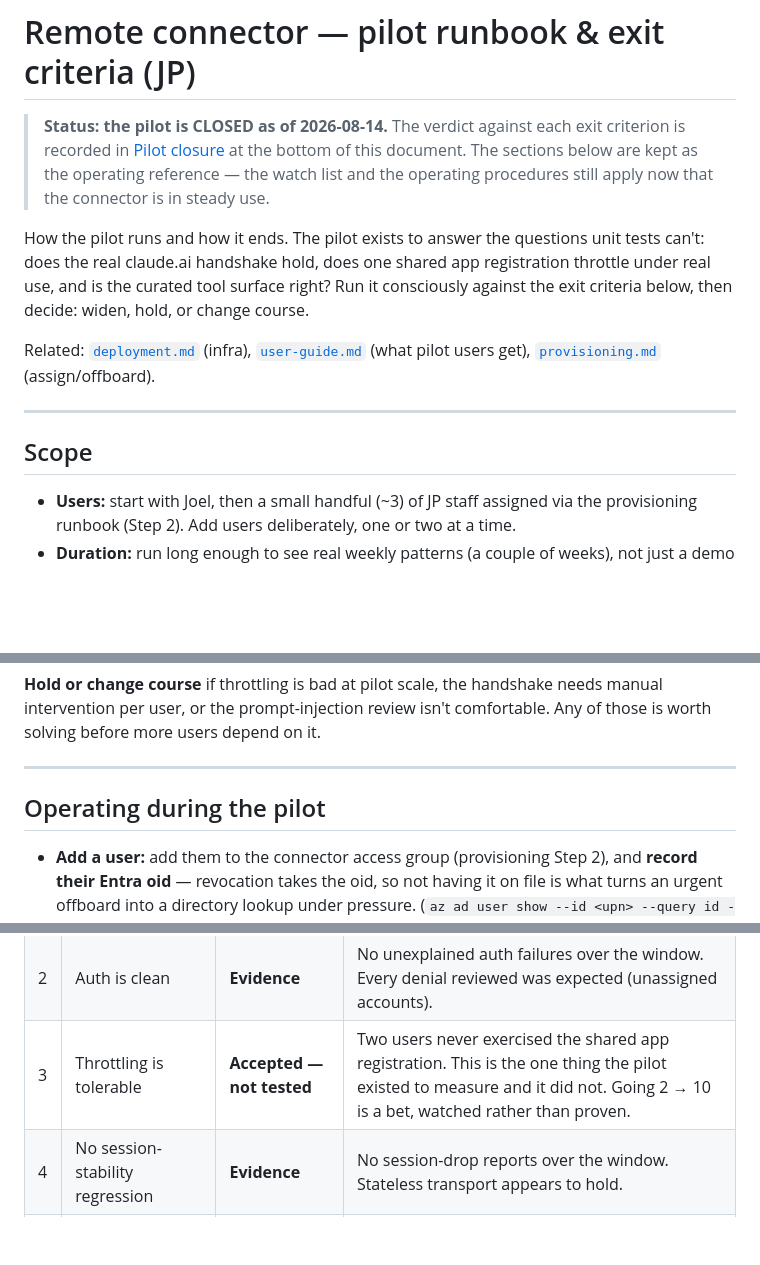
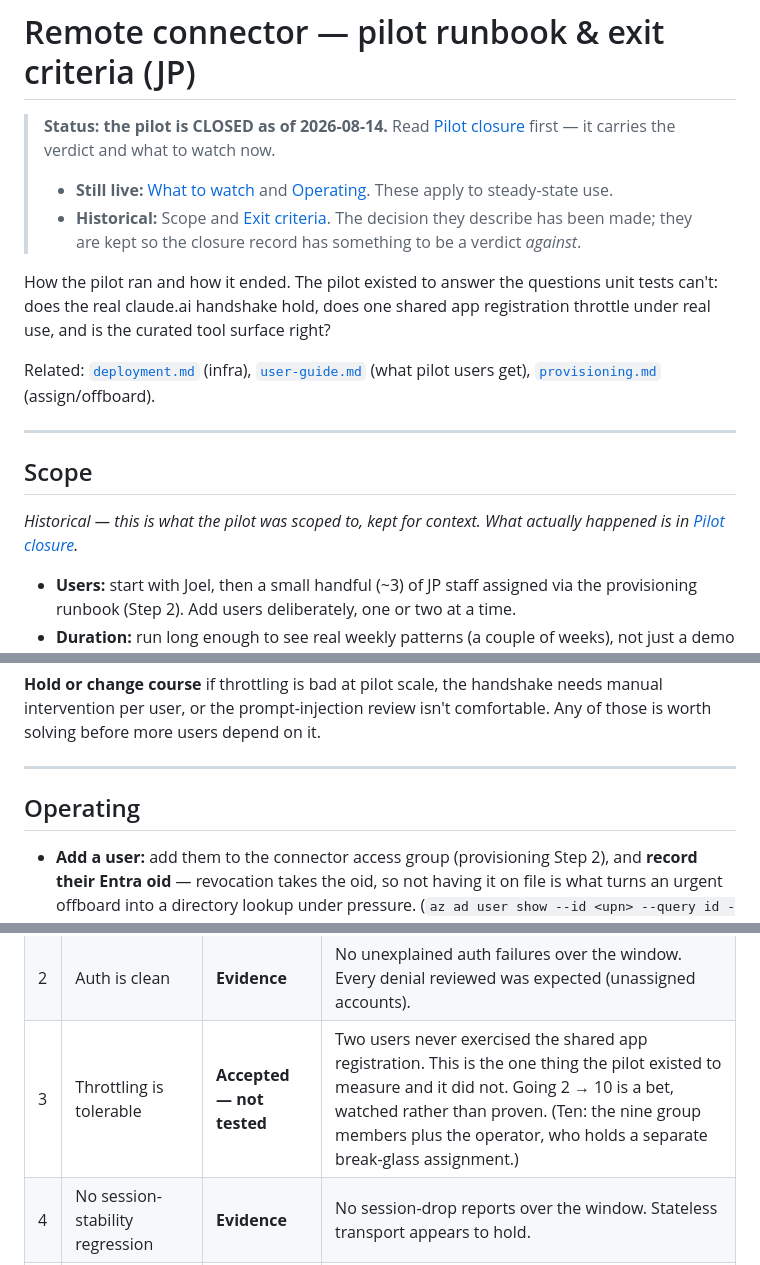
Before and after one commit to jbctechsolutions/mcp-office365, a Markdown page: docs/remote/pilot-runbook.md, 3 parts joined by grey strips. GitHub-like rendering; blank space fills up the shorter version.

Commit message:
docs(remote): resolve the remaining review findings on the runbook and guide
Second CodeRabbit round; four real, three were stale re-anchors of already
fixed threads.

- The runbook's Scope and Exit criteria sections still read as live
  instructions under a banner announcing the pilot was closed. Marked both
  historical and made the banner say which sections still apply, so a
  reader isn't told to "start with Joel, then ~3 users" three weeks after
  that decision was made. Renamed "Operating during the pilot" to
  "Operating".
- "2 -> 10" read as contradicting "all nine ELT members". Both are right:
  nine group members plus the operator on a separate break-glass
  assignment. Now says so.
- The user guide's approval warning only covered posting. A reaction is
  also an external write under the user's identity, and it's the one most
  likely to feel too small to read carefully. Called out explicitly.
- "everyone shares one connection" could read as something reconnecting
  would fix. It's one shared app registration and a pooled limit.

Co-Authored-By: Claude Opus 5 <noreply@anthropic.com>
Claude-Session: https://claude.ai/code/session_019BfkXo1pxoQpSPRZK6BWdY

```diff
--- a/docs/remote/pilot-runbook.md
+++ b/docs/remote/pilot-runbook.md
@@ -1,16 +1,18 @@
 # Remote connector — pilot runbook & exit criteria (JP)
 
-> **Status: the pilot is CLOSED as of 2026-08-14.** The verdict against each exit
-> criterion is recorded in [Pilot closure](#pilot-closure) at the bottom of this
-> document. The sections below are kept as the operating reference — the watch
-> list and the operating procedures still apply now that the connector is in
-> steady use.
+> **Status: the pilot is CLOSED as of 2026-08-14.** Read
+> [Pilot closure](#pilot-closure) first — it carries the verdict and what to
+> watch now.
+>
+> - **Still live:** [What to watch](#what-to-watch-observation-checklist) and
+>   [Operating](#operating). These apply to steady-state use.
+> - **Historical:** Scope and [Exit criteria](#exit-criteria-r11--decide-at-the-end).
+>   The decision they describe has been made; they are kept so the closure record
+>   has something to be a verdict *against*.
 
-How the pilot runs and how it ends. The pilot exists to answer the questions unit
-tests can't: does the real claude.ai handshake hold, does one shared app
-registration throttle under real use, and is the curated tool surface right? Run
-it consciously against the exit criteria below, then decide: widen, hold, or
-change course.
+How the pilot ran and how it ended. The pilot existed to answer the questions
+unit tests can't: does the real claude.ai handshake hold, does one shared app
+registration throttle under real use, and is the curated tool surface right?
 
 Related: [`deployment.md`](./deployment.md) (infra), [`user-guide.md`](./user-guide.md)
 (what pilot users get), [`provisioning.md`](./provisioning.md) (assign/offboard).
@@ -18,6 +20,9 @@ Related: [`deployment.md`](./deployment.md) (infra), [`user-guide.md`](./user-gu
 ---
 
 ## Scope
+
+*Historical — this is what the pilot was scoped to, kept for context. What
+actually happened is in [Pilot closure](#pilot-closure).*
 
 - **Users:** start with Joel, then a small handful (~3) of JP staff assigned via
   the provisioning runbook (Step 2). Add users deliberately, one or two at a time.
@@ -91,7 +98,7 @@ comfortable. Any of those is worth solving before more users depend on it.
 
 ---
 
-## Operating during the pilot
+## Operating
 
 - **Add a user:** add them to the connector access group (provisioning Step 2),
   and **record their Entra oid** — revocation takes the oid, so not having it on
@@ -126,7 +133,7 @@ is a live bet, not a closed question.
 |---|-----------|---------|-------|
 | 1 | Handshake is reliable | **Evidence** | Bud onboarded from the user guide without hand-holding. One user is thin proof, but it is the criterion's actual bar. |
 | 2 | Auth is clean | **Evidence** | No unexplained auth failures over the window. Every denial reviewed was expected (unassigned accounts). |
-| 3 | Throttling is tolerable | **Accepted — not tested** | Two users never exercised the shared app registration. This is the one thing the pilot existed to measure and it did not. Going 2 → 10 is a bet, watched rather than proven. |
+| 3 | Throttling is tolerable | **Accepted — not tested** | Two users never exercised the shared app registration. This is the one thing the pilot existed to measure and it did not. Going 2 → 10 is a bet, watched rather than proven. (Ten: the nine group members plus the operator, who holds a separate break-glass assignment.) |
 | 4 | No session-stability regression | **Evidence** | No session-drop reports over the window. Stateless transport appears to hold. |
 | 5 | Audit trail is trustworthy | **Evidence** | Writes reconstruct with correct per-user attribution via the `audit` CLI. |
 | 6 | Tool surface feels right | **Evidence, and acted on** | The gap users actually hit was Teams — absent entirely. That is what this rollout fixes. |
```
Also changed, not shown: other parts of docs/remote/pilot-runbook.md (+2 -0 lines), docs/remote/user-guide.md (+6 -4 lines).
